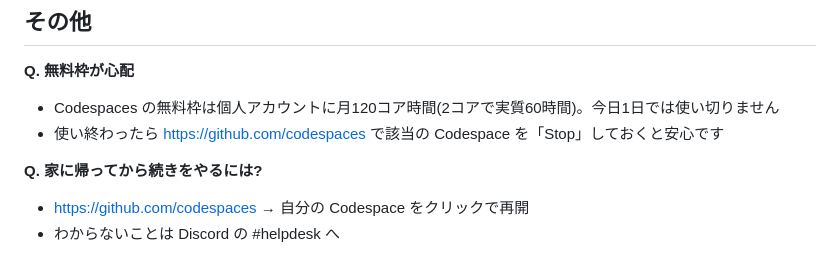
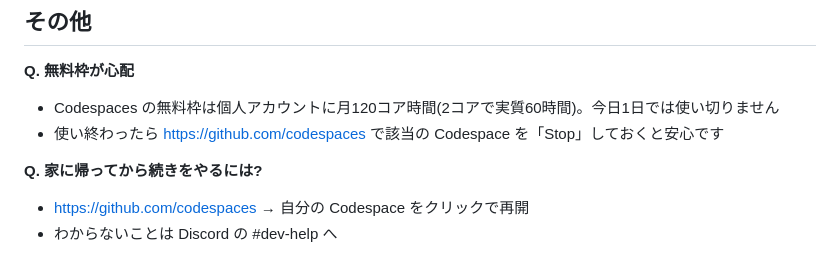
Before and after one commit to silmin/hackatsuon-starter, a Markdown page: docs/troubleshooting.md, the part around the change. Drawn GitHub-style.

```diff
--- a/docs/troubleshooting.md
+++ b/docs/troubleshooting.md
@@ -77,4 +77,4 @@ export PATH="$HOME/.local/bin:$PATH"
 
 **Q. 家に帰ってから続きをやるには?**
 - https://github.com/codespaces → 自分の Codespace をクリックで再開
-- わからないことは Discord の #helpdesk へ
+- わからないことは Discord の #dev-help へ
```
Also changed, not shown: README.md (+1 -1 lines).
